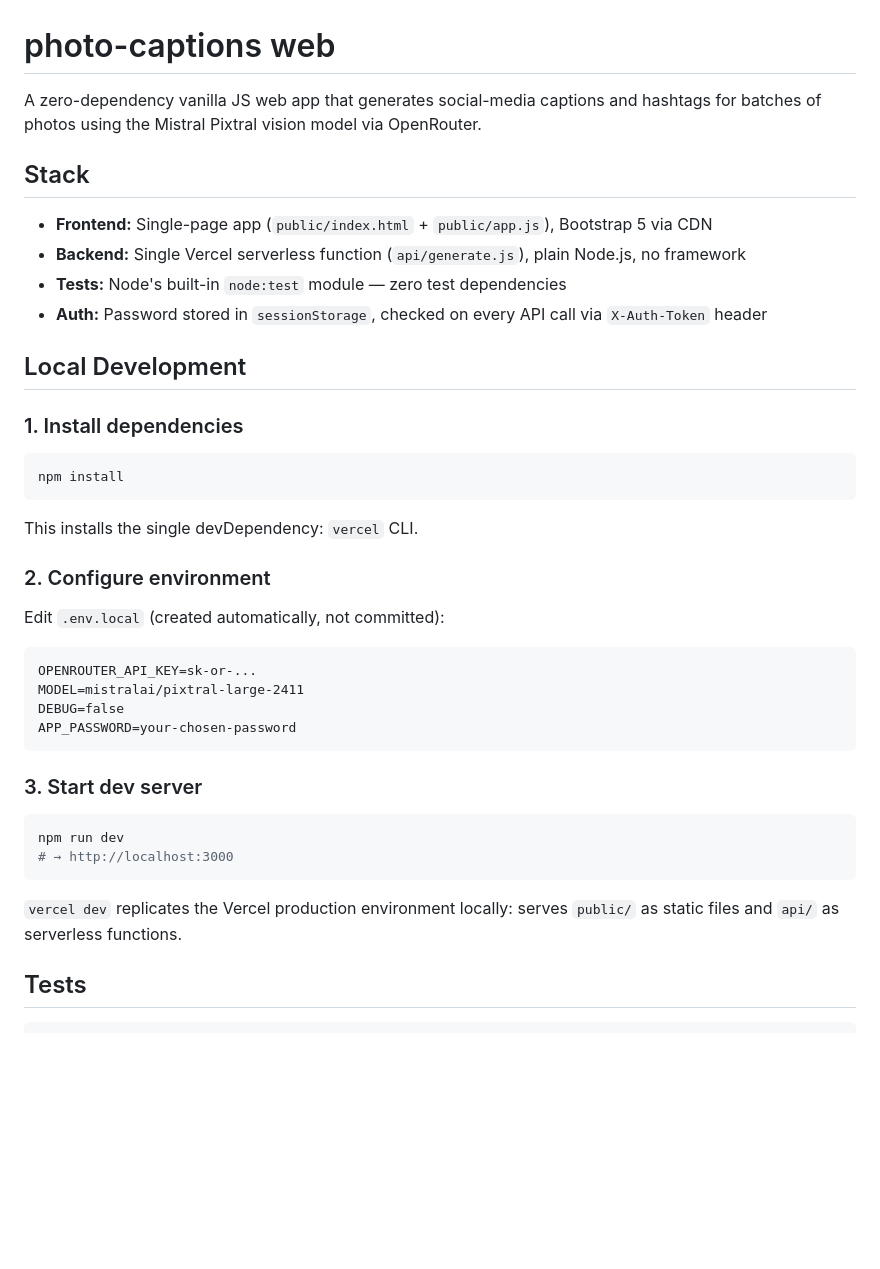
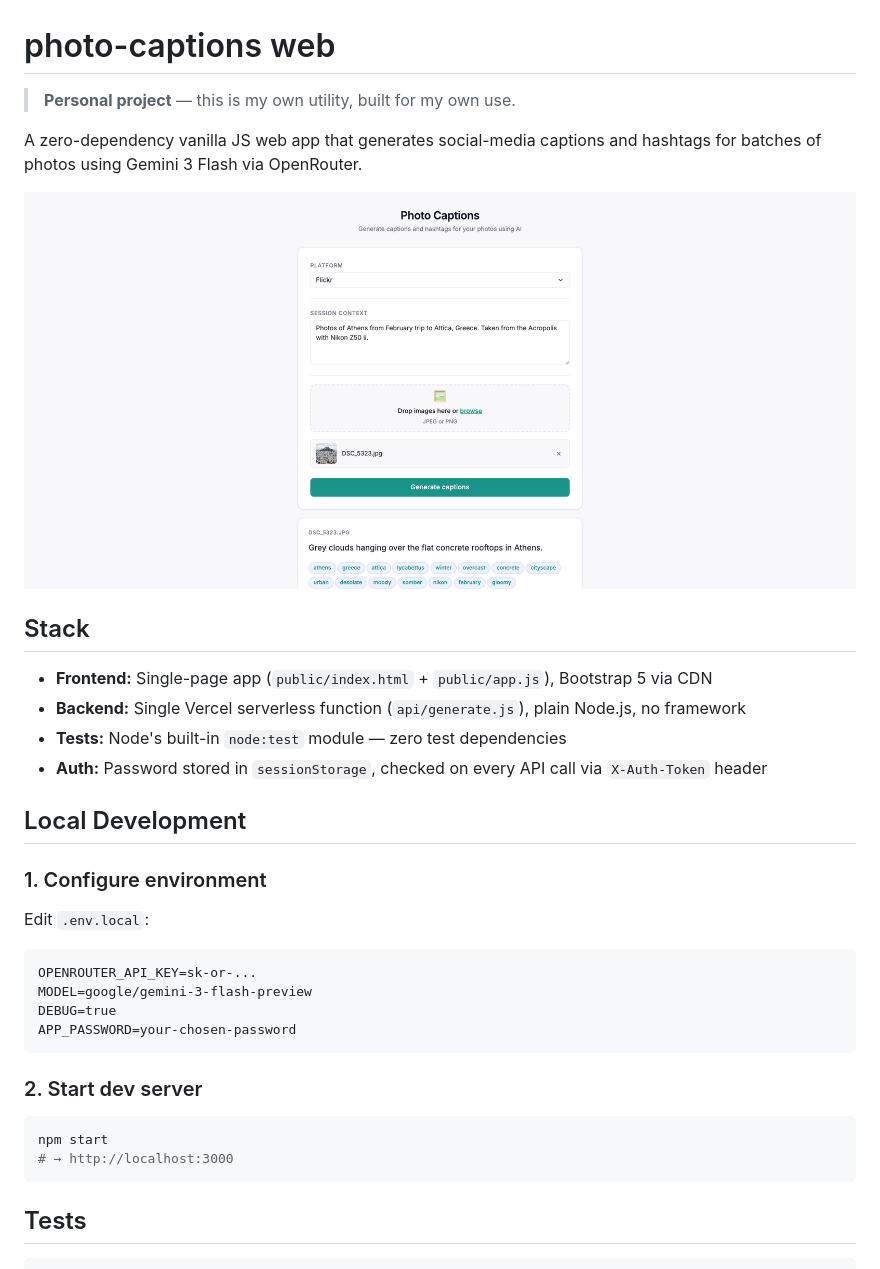
Before and after one commit to tmoravec/photo-captions, a Markdown page: README.md, the part around the change printed below. Rendered like a GitHub page; pictures changed too: photo-captions-screenshot.png (added); blank space fills up the shorter version.

````diff
--- a/README.md
+++ b/README.md
@@ -1,6 +1,10 @@
 # photo-captions web
 
-A zero-dependency vanilla JS web app that generates social-media captions and hashtags for batches of photos using the Mistral Pixtral vision model via OpenRouter.
+> **Personal project** — this is my own utility, built for my own use.
+
+A zero-dependency vanilla JS web app that generates social-media captions and hashtags for batches of photos using Gemini 3 Flash via OpenRouter.
+
+![photo-captions screenshot](photo-captions-screenshot.png)
 
 ## Stack
 
@@ -11,33 +15,23 @@ A zero-dependency vanilla JS web app that generates social-media captions and ha
 
 ## Local Development
 
-### 1. Install dependencies
+### 1. Configure environment
 
-```bash
-npm install
-```
-
-This installs the single devDependency: `vercel` CLI.
-
-### 2. Configure environment
-
-Edit `.env.local` (created automatically, not committed):
+Edit `.env.local`:
 
 ```
 OPENROUTER_API_KEY=sk-or-...
-MODEL=mistralai/pixtral-large-2411
-DEBUG=false
+MODEL=google/gemini-3-flash-preview
+DEBUG=true
 APP_PASSWORD=your-chosen-password
 ```
 
-### 3. Start dev server
+### 2. Start dev server
 
 ```bash
-npm run dev
+npm start
 # → http://localhost:3000
 ```
-
-`vercel dev` replicates the Vercel production environment locally: serves `public/` as static files and `api/` as serverless functions.
 
 ## Tests
 
````
Also changed, not shown: other parts of README.md (+20 -6 lines), 3 other files.
